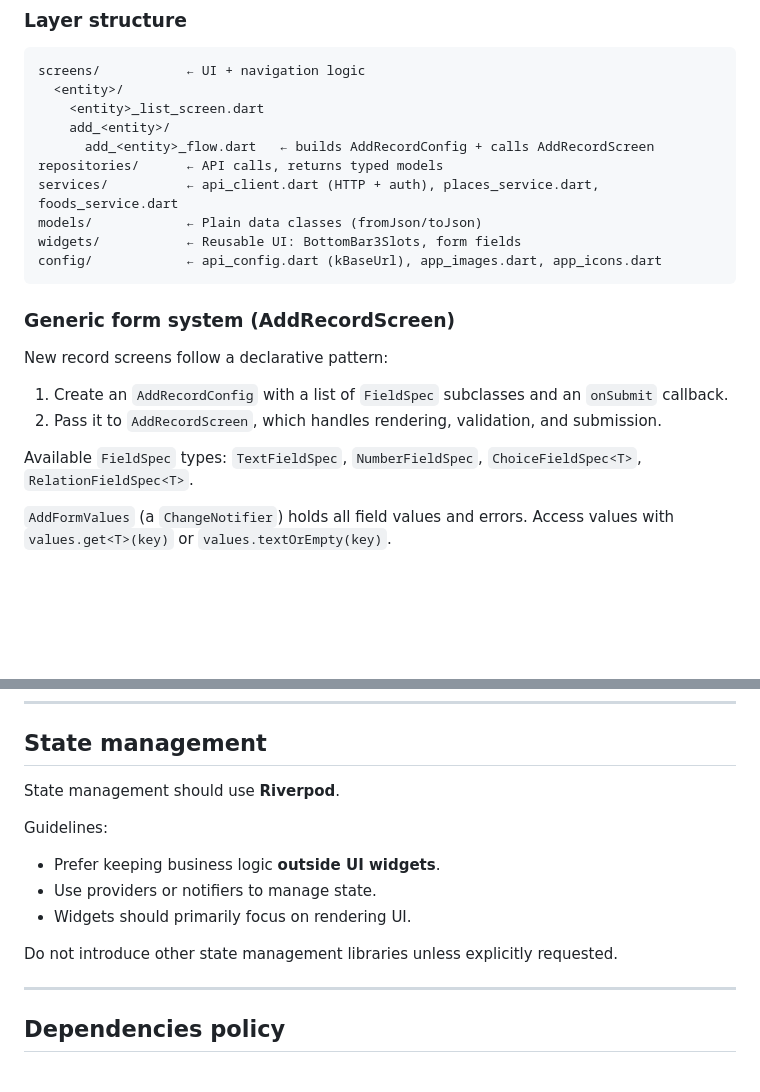
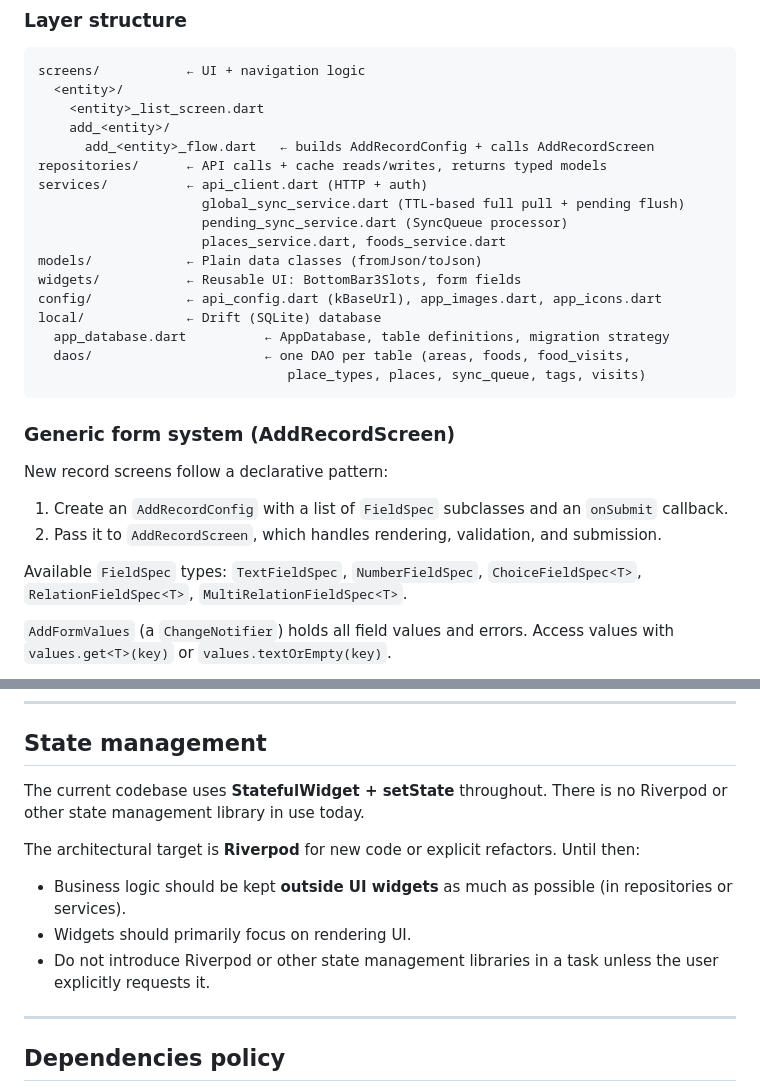
Before and after one commit to ZarderDevtools/foodfornenes, a Markdown page: CLAUDE.md, 2 parts joined by grey strips. Drawn GitHub-style; blank space fills up the shorter version.

````diff
--- a/CLAUDE.md
+++ b/CLAUDE.md
@@ -42,11 +42,18 @@ screens/           ← UI + navigation logic
     <entity>_list_screen.dart
     add_<entity>/
       add_<entity>_flow.dart   ← builds AddRecordConfig + calls AddRecordScreen
-repositories/      ← API calls, returns typed models
-services/          ← api_client.dart (HTTP + auth), places_service.dart, foods_service.dart
+repositories/      ← API calls + cache reads/writes, returns typed models
+services/          ← api_client.dart (HTTP + auth)
+                     global_sync_service.dart (TTL-based full pull + pending flush)
+                     pending_sync_service.dart (SyncQueue processor)
+                     places_service.dart, foods_service.dart
 models/            ← Plain data classes (fromJson/toJson)
 widgets/           ← Reusable UI: BottomBar3Slots, form fields
 config/            ← api_config.dart (kBaseUrl), app_images.dart, app_icons.dart
+local/             ← Drift (SQLite) database
+  app_database.dart          ← AppDatabase, table definitions, migration strategy
+  daos/                      ← one DAO per table (areas, foods, food_visits,
+                                place_types, places, sync_queue, tags, visits)
 ```
 
 ### Generic form system (AddRecordScreen)
@@ -54,7 +61,7 @@ New record screens follow a declarative pattern:
 1. Create an `AddRecordConfig` with a list of `FieldSpec` subclasses and an `onSubmit` callback.
 2. Pass it to `AddRecordScreen`, which handles rendering, validation, and submission.
 
-Available `FieldSpec` types: `TextFieldSpec`, `NumberFieldSpec`, `ChoiceFieldSpec<T>`, `RelationFieldSpec<T>`.
+Available `FieldSpec` types: `TextFieldSpec`, `NumberFieldSpec`, `ChoiceFieldSpec<T>`, `RelationFieldSpec<T>`, `MultiRelationFieldSpec<T>`.
 
 `AddFormValues` (a `ChangeNotifier`) holds all field values and errors. Access values with `values.get<T>(key)` or `values.textOrEmpty(key)`.
 
@@ -105,14 +112,12 @@ Avoid rewriting large parts of the project unless the user explicitly asks for a
 
 ## State management
 
-State management should use **Riverpod**.
+The current codebase uses **StatefulWidget + setState** throughout. There is no Riverpod or other state management library in use today.
 
-Guidelines:
-- Prefer keeping business logic **outside UI widgets**.
-- Use providers or notifiers to manage state.
+The architectural target is **Riverpod** for new code or explicit refactors. Until then:
+- Business logic should be kept **outside UI widgets** as much as possible (in repositories or services).
 - Widgets should primarily focus on rendering UI.
-
-Do not introduce other state management libraries unless explicitly requested.
+- Do not introduce Riverpod or other state management libraries in a task unless the user explicitly requests it.
 
 ---
 
````
Also changed, not shown: other parts of CLAUDE.md (+104 -21 lines).
